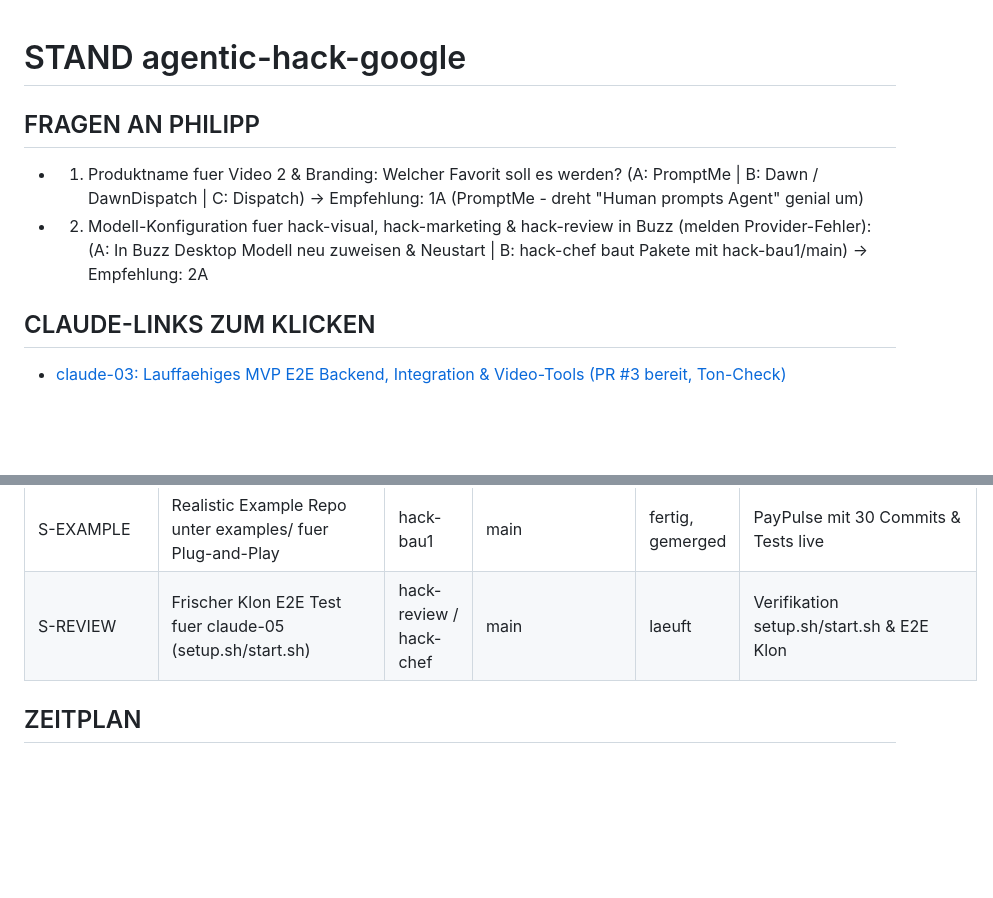
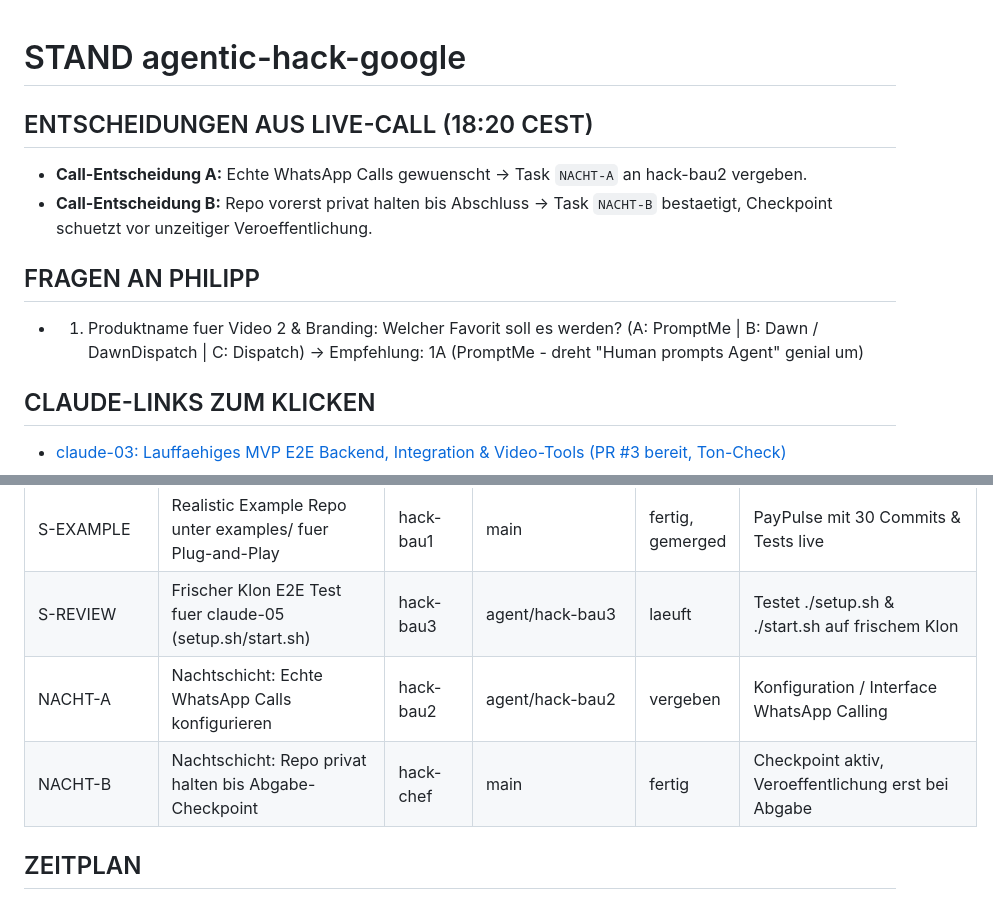
Before and after one commit to Philipp2agent/agentic-hack-google, a Markdown page: STAND.md, 2 parts joined by grey strips. Drawn GitHub-style; blank space fills up the shorter version.

Commit message:
STAND: Call-Ergebnisse (WhatsApp + Privacy) aufgenommen, S-REVIEW an hack-bau3, NACHT-A an hack-bau2

````diff
--- a/STAND.md
+++ b/STAND.md
@@ -1,8 +1,11 @@
 # STAND agentic-hack-google
+
+## ENTSCHEIDUNGEN AUS LIVE-CALL (18:20 CEST)
+- **Call-Entscheidung A:** Echte WhatsApp Calls gewuenscht -> Task `NACHT-A` an hack-bau2 vergeben.
+- **Call-Entscheidung B:** Repo vorerst privat halten bis Abschluss -> Task `NACHT-B` bestaetigt, Checkpoint schuetzt vor unzeitiger Veroeffentlichung.
 
 ## FRAGEN AN PHILIPP
 - 1. Produktname fuer Video 2 & Branding: Welcher Favorit soll es werden? (A: PromptMe | B: Dawn / DawnDispatch | C: Dispatch) -> Empfehlung: 1A (PromptMe - dreht "Human prompts Agent" genial um)
-- 2. Modell-Konfiguration fuer hack-visual, hack-marketing & hack-review in Buzz (melden Provider-Fehler): (A: In Buzz Desktop Modell neu zuweisen & Neustart | B: hack-chef baut Pakete mit hack-bau1/main) -> Empfehlung: 2A
 
 ## CLAUDE-LINKS ZUM KLICKEN
 - [claude-03: Lauffaehiges MVP E2E Backend, Integration & Video-Tools (PR #3 bereit, Ton-Check)](https://claude.ai/code?repositories=Philipp2agent/agentic-hack-google&prompt=Bearbeite%20auftraege/claude-03.md%20und%20liefere%20das%20Ergebnis%20als%20Branch%20mit%20Pull%20Request)
@@ -28,7 +31,9 @@
 | S-LIVE-UI | Live-Ansicht verfeinern (Fokus zentriert, Rest gedimmt) | hack-bau2 | main | fertig, gemerged | HUD-Fokus & Dimmung fuer Brillenkamera live |
 | S-NACHHER | Nachher-Ansicht Live-Seite ("Das hat das Gespraech gebracht") | hack-bau3 | main | fertig, gemerged | 3 Vorher->Nachher Karten live in /live |
 | S-EXAMPLE | Realistic Example Repo unter examples/ fuer Plug-and-Play | hack-bau1 | main | fertig, gemerged | PayPulse mit 30 Commits & Tests live |
-| S-REVIEW | Frischer Klon E2E Test fuer claude-05 (setup.sh/start.sh) | hack-review / hack-chef | main | laeuft | Verifikation setup.sh/start.sh & E2E Klon |
+| S-REVIEW | Frischer Klon E2E Test fuer claude-05 (setup.sh/start.sh) | hack-bau3 | agent/hack-bau3 | laeuft | Testet ./setup.sh & ./start.sh auf frischem Klon |
+| NACHT-A | Nachtschicht: Echte WhatsApp Calls konfigurieren | hack-bau2 | agent/hack-bau2 | vergeben | Konfiguration / Interface WhatsApp Calling |
+| NACHT-B | Nachtschicht: Repo privat halten bis Abgabe-Checkpoint | hack-chef | main | fertig | Checkpoint aktiv, Veroeffentlichung erst bei Abgabe |
 
 ## ZEITPLAN
 ```mermaid
````
Also changed, not shown: other parts of STAND.md (+6 -12 lines).
